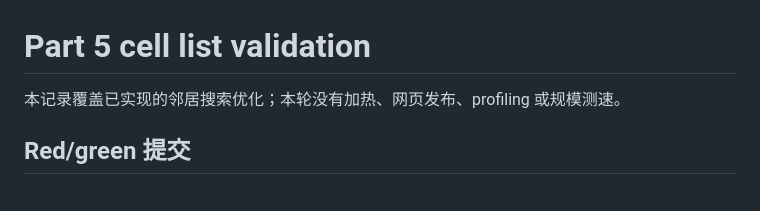
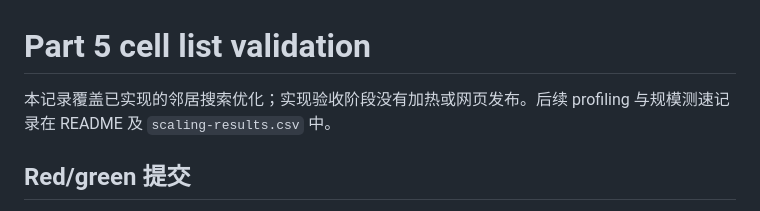
Before and after one commit to mengjun-jiao/AMAT5315-2026Fall-Exercise, a Markdown page: week2/part5-cell-list-validation.md, the part around the change. GitHub-like rendering.

```diff
--- a/week2/part5-cell-list-validation.md
+++ b/week2/part5-cell-list-validation.md
@@ -1,6 +1,7 @@
 # Part 5 cell list validation
 
-本记录覆盖已实现的邻居搜索优化；本轮没有加热、网页发布、profiling 或规模测速。
+本记录覆盖已实现的邻居搜索优化；实现验收阶段没有加热或网页发布。后续 profiling
+与规模测速记录在 README 及 `scaling-results.csv` 中。
 
 ## Red/green 提交
 
```
Also changed, not shown: week2/README.md (+38 -9 lines), week2/profile-cells.png (added), week2/profile-naive-current.png (added), week2/scaling.png (added), 3 other files.
